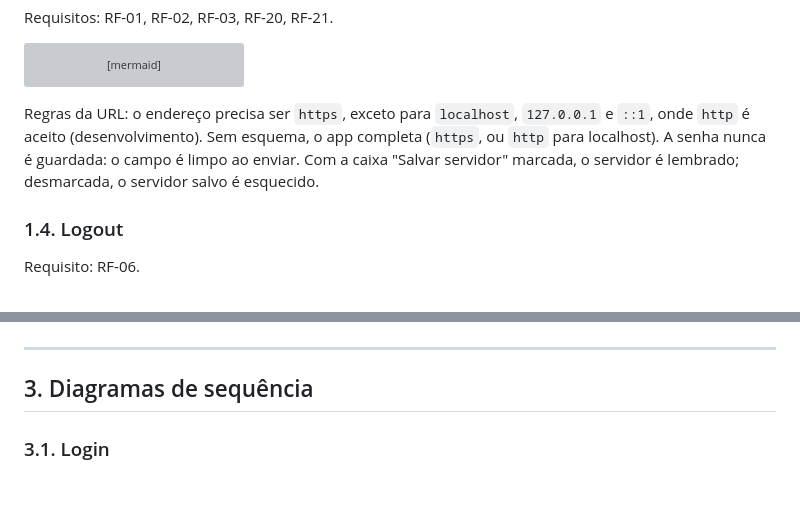
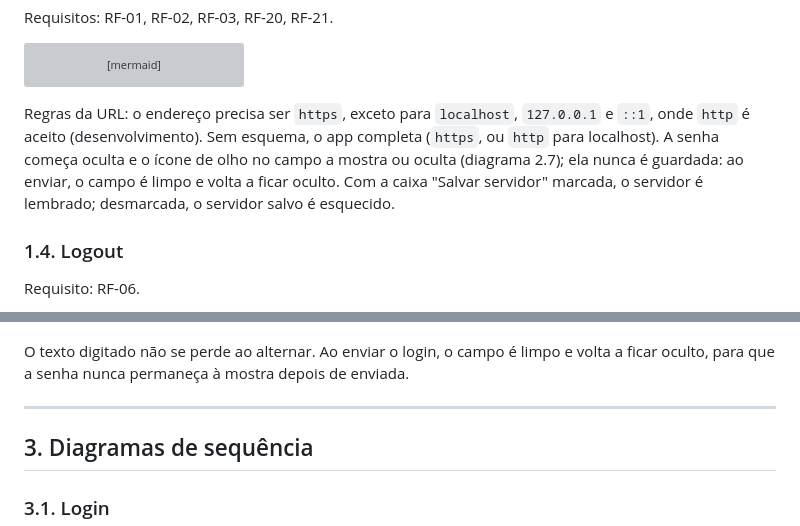
Before and after one commit to Eduardo-Lima-Dev/Desafio-Tecnico-Insight, a Markdown page: docs/FLUXOS.md, 2 parts joined by grey strips. GitHub-like rendering; blank space fills up the shorter version; grey boxes are pictures that could not be loaded.

Commit message:
docs: documenta o botão de mostrar a senha no PRD e nos fluxos

````diff
--- a/docs/FLUXOS.md
+++ b/docs/FLUXOS.md
@@ -74,7 +74,7 @@ flowchart LR
     V --> P([Principal])
 ```
 
-Regras da URL: o endereço precisa ser `https`, exceto para `localhost`, `127.0.0.1` e `::1`, onde `http` é aceito (desenvolvimento). Sem esquema, o app completa (`https`, ou `http` para localhost). A senha nunca é guardada: o campo é limpo ao enviar. Com a caixa "Salvar servidor" marcada, o servidor é lembrado; desmarcada, o servidor salvo é esquecido.
+Regras da URL: o endereço precisa ser `https`, exceto para `localhost`, `127.0.0.1` e `::1`, onde `http` é aceito (desenvolvimento). Sem esquema, o app completa (`https`, ou `http` para localhost). A senha começa oculta e o ícone de olho no campo a mostra ou oculta (diagrama 2.7); ela nunca é guardada: ao enviar, o campo é limpo e volta a ficar oculto. Com a caixa "Salvar servidor" marcada, o servidor é lembrado; desmarcada, o servidor salvo é esquecido.
 
 ### 1.4. Logout
 
@@ -305,3 +320,5 @@ stateDiagram-v2
+O texto digitado não se perde ao alternar. Ao enviar o login, o campo é limpo e volta a ficar oculto, para que a senha nunca permaneça à mostra depois de enviada.
+
 ---
 
 ## 3. Diagramas de sequência
````
Also changed, not shown: other parts of docs/FLUXOS.md (+15 -0 lines), docs/PRD.md (+1 -1 lines).
